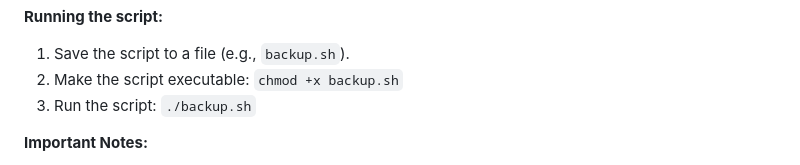
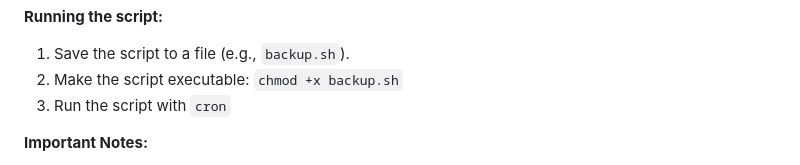
Before and after one commit to tungphamcmvn/review_code, a Markdown page: readme.md, the part around the change. Rendered like a GitHub page.

```diff
--- a/readme.md
+++ b/readme.md
@@ -75,7 +75,7 @@ done
 
 1. Save the script to a file (e.g., `backup.sh`).
 2. Make the script executable: `chmod +x backup.sh`
-3. Run the script: `./backup.sh`
+3. Run the script with `cron`
 
 **Important Notes:**
 
```
Also changed, not shown: Backup_S3/readme.md (deleted, +0 -127 lines).
